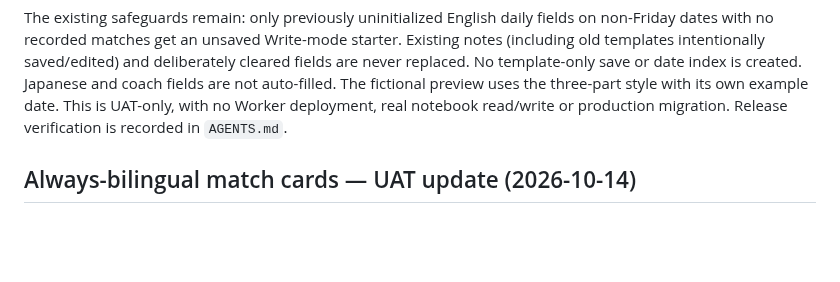
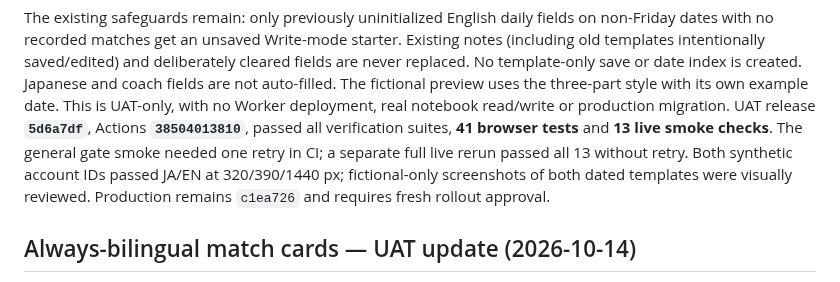
Before and after one commit to rickliky/table-tennis, a Markdown page: docs/PRIVATE-REFLECTIONS.md, the part around the change. Rendered like a GitHub page; blank space fills up the shorter version.

```diff
--- a/docs/PRIVATE-REFLECTIONS.md
+++ b/docs/PRIVATE-REFLECTIONS.md
@@ -16,7 +16,12 @@ and deliberately cleared fields are never replaced. No template-only save or
 date index is created. Japanese and coach fields are not auto-filled. The
 fictional preview uses the three-part style with its own example date.
 This is UAT-only, with no Worker deployment, real notebook read/write or
-production migration. Release verification is recorded in `AGENTS.md`.
+production migration. UAT release **`5d6a7df`**, Actions **`38504013810`**, passed
+all verification suites, **41 browser tests** and **13 live smoke checks**.
+The general gate smoke needed one retry in CI; a separate full live rerun passed
+all 13 without retry. Both synthetic account IDs passed JA/EN at 320/390/1440 px;
+fictional-only screenshots of both dated templates were visually reviewed.
+Production remains `c1ea726` and requires fresh rollout approval.
 
 ## Always-bilingual match cards — UAT update (2026-10-14)
 
```
Also changed, not shown: AGENTS.md (+3 -2 lines).
